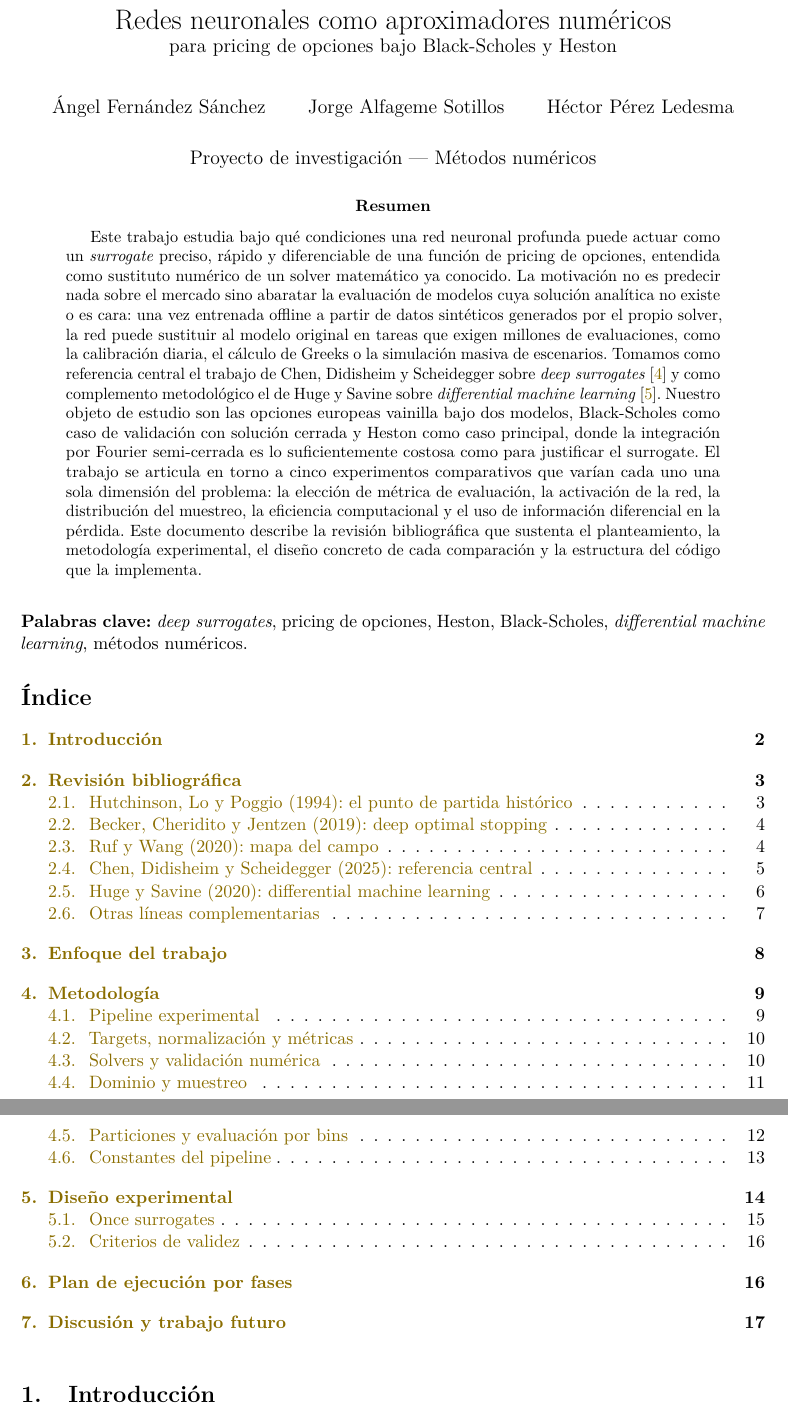
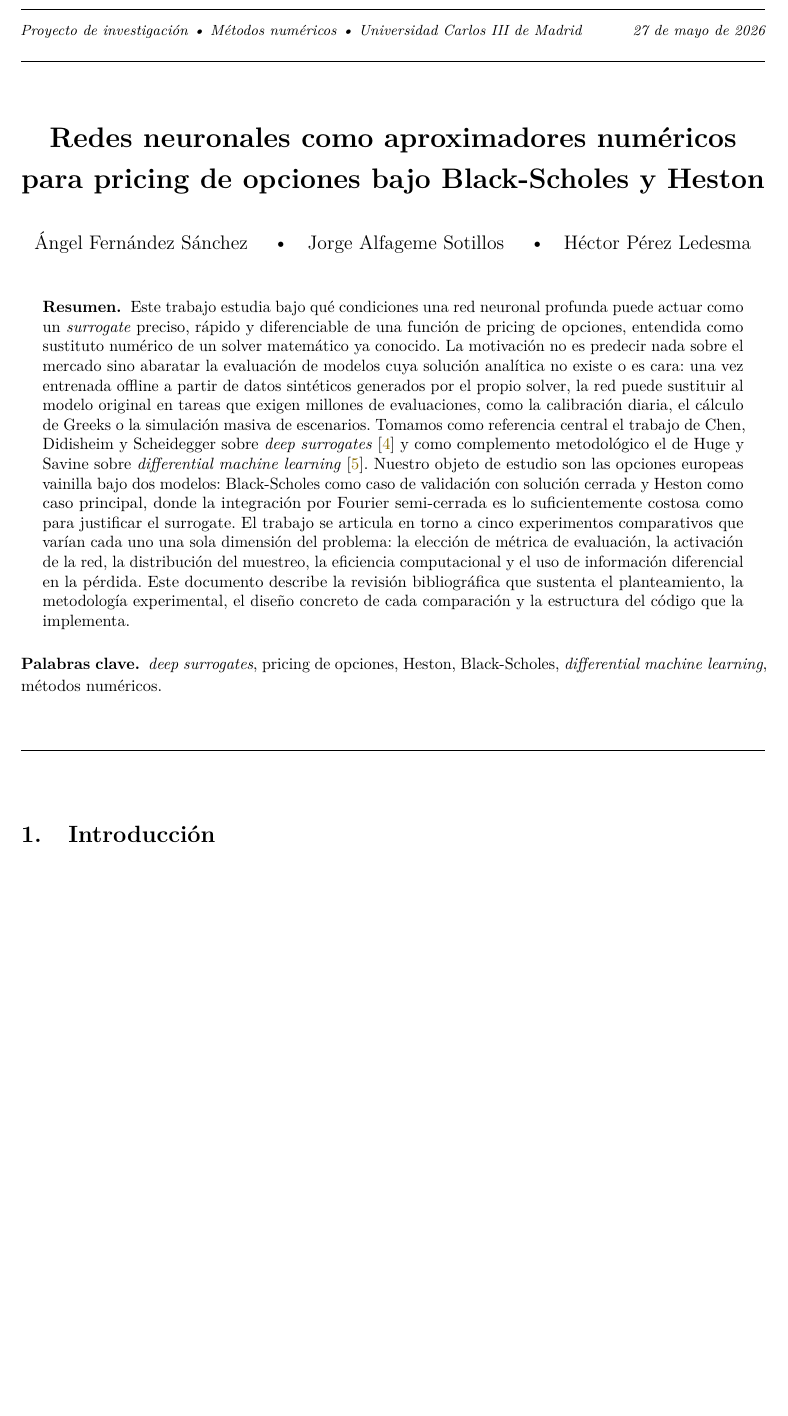
Before and after one commit to hectoorperezz/neural-option-pricing, a LaTeX document (docs/latex/paper.tex): two parts of pages 1 and 2 of 18 before the commit and part of page 1 of 18 after it, the two joined at a grey line, cut at the place of the change, the shorter picture padded with empty space. Compiled offline with pdfLaTeX.

Commit message:
Rediseña la portada del paper a formato journal
Sustituye el \maketitle por defecto y la \tableofcontents por una cabecera
institucional fina, título y autores en línea con bullets, y abstract con
sangría laterales y label \"Resumen.\" en versalitas. La sección 1 arranca
inmediatamente después, sin página de portada separada.

Co-Authored-By: Claude Opus 4.7 (1M context) <noreply@anthropic.com>

```diff
--- a/docs/latex/paper.tex
+++ b/docs/latex/paper.tex
@@ -103,16 +99,42 @@
 \begin{document}
 
-\maketitle
+\thispagestyle{empty}
 
-\begin{abstract}
-Este trabajo estudia bajo qué condiciones una red neuronal profunda puede actuar como un \emph{surrogate} preciso, rápido y diferenciable de una función de pricing de opciones, entendida como sustituto numérico de un solver matemático ya conocido. La motivación no es predecir nada sobre el mercado sino abaratar la evaluación de modelos cuya solución analítica no existe o es cara: una vez entrenada offline a partir de datos sintéticos generados por el propio solver, la red puede sustituir al modelo original en tareas que exigen millones de evaluaciones, como la calibración diaria, el cálculo de Greeks o la simulación masiva de escenarios. Tomamos como referencia central el trabajo de Chen, Didisheim y Scheidegger sobre \emph{deep surrogates}~\cite{chen2025} y como complemento metodológico el de Huge y Savine sobre \emph{differential machine learning}~\cite{huge2020}. Nuestro objeto de estudio son las opciones europeas vainilla bajo dos modelos, Black-Scholes como caso de validación con solución cerrada y Heston como caso principal, donde la integración por Fourier semi-cerrada es lo suficientemente costosa como para justificar el surrogate. El trabajo se articula en torno a cinco experimentos comparativos que varían cada uno una sola dimensión del problema: la elección de métrica de evaluación, la activación de la red, la distribución del muestreo, la eficiencia computacional y el uso de información diferencial en la pérdida. Este documento describe la revisión bibliográfica que sustenta el planteamiento, la metodología experimental, el diseño concreto de cada comparación y la estructura del código que la implementa.
-\end{abstract}
+% --- Cabecera tipo journal ---------------------------------------------------
+\begingroup
+\setlength{\parskip}{0pt}
+\noindent\rule{\textwidth}{0.6pt}\\[2pt]
+{\footnotesize\itshape Proyecto de investigación \textbullet{} Métodos numéricos \textbullet{} Universidad Carlos III de Madrid\hfill\today}\\[2pt]
+\noindent\rule{\textwidth}{0.2pt}
+\endgroup
 
-\vspace{0.5em}
-\noindent\textbf{Palabras clave:} \emph{deep surrogates}, pricing de opciones, Heston, Black-Scholes, \emph{differential machine learning}, métodos numéricos.
+\vspace{2.2em}
 
-\tableofcontents
-\vspace{1em}
+\begin{center}
+{\LARGE\bfseries Redes neuronales como aproximadores numéricos\\[3pt]
+para pricing de opciones bajo Black-Scholes y Heston\par}
+
+\vspace{1.4em}
+
+{\large
+Ángel Fernández Sánchez \quad\textbullet\quad Jorge Alfageme Sotillos \quad\textbullet\quad Héctor Pérez Ledesma\par}
+\end{center}
+
+\vspace{1.8em}
+
+% --- Abstract ----------------------------------------------------------------
+\begingroup
+\leftskip=1.2em \rightskip=1.2em
+\noindent{\scshape\bfseries\small Resumen.}\enspace\small
+Este trabajo estudia bajo qué condiciones una red neuronal profunda puede actuar como un \emph{surrogate} preciso, rápido y diferenciable de una función de pricing de opciones, entendida como sustituto numérico de un solver matemático ya conocido. La motivación no es predecir nada sobre el mercado sino abaratar la evaluación de modelos cuya solución analítica no existe o es cara: una vez entrenada offline a partir de datos sintéticos generados por el propio solver, la red puede sustituir al modelo original en tareas que exigen millones de evaluaciones, como la calibración diaria, el cálculo de Greeks o la simulación masiva de escenarios. Tomamos como referencia central el trabajo de Chen, Didisheim y Scheidegger sobre \emph{deep surrogates}~\cite{chen2025} y como complemento metodológico el de Huge y Savine sobre \emph{differential machine learning}~\cite{huge2020}. Nuestro objeto de estudio son las opciones europeas vainilla bajo dos modelos: Black-Scholes como caso de validación con solución cerrada y Heston como caso principal, donde la integración por Fourier semi-cerrada es lo suficientemente costosa como para justificar el surrogate. El trabajo se articula en torno a cinco experimentos comparativos que varían cada uno una sola dimensión del problema: la elección de métrica de evaluación, la activación de la red, la distribución del muestreo, la eficiencia computacional y el uso de información diferencial en la pérdida. Este documento describe la revisión bibliográfica que sustenta el planteamiento, la metodología experimental, el diseño concreto de cada comparación y la estructura del código que la implementa.
+
+\vspace{0.6em}
+\noindent{\scshape\bfseries\small Palabras clave.}\enspace\small \emph{deep surrogates}, pricing de opciones, Heston, Black-Scholes, \emph{differential machine learning}, métodos numéricos.
+\endgroup
+
+\vspace{1.4em}
+\noindent\rule{\textwidth}{0.2pt}
+\vspace{0.8em}
 
 % =============================================================================
 \section{Introducción}
```
Also changed, not shown: docs/latex/paper.pdf, docs/latex/paper.tex (4 more changed lines).
